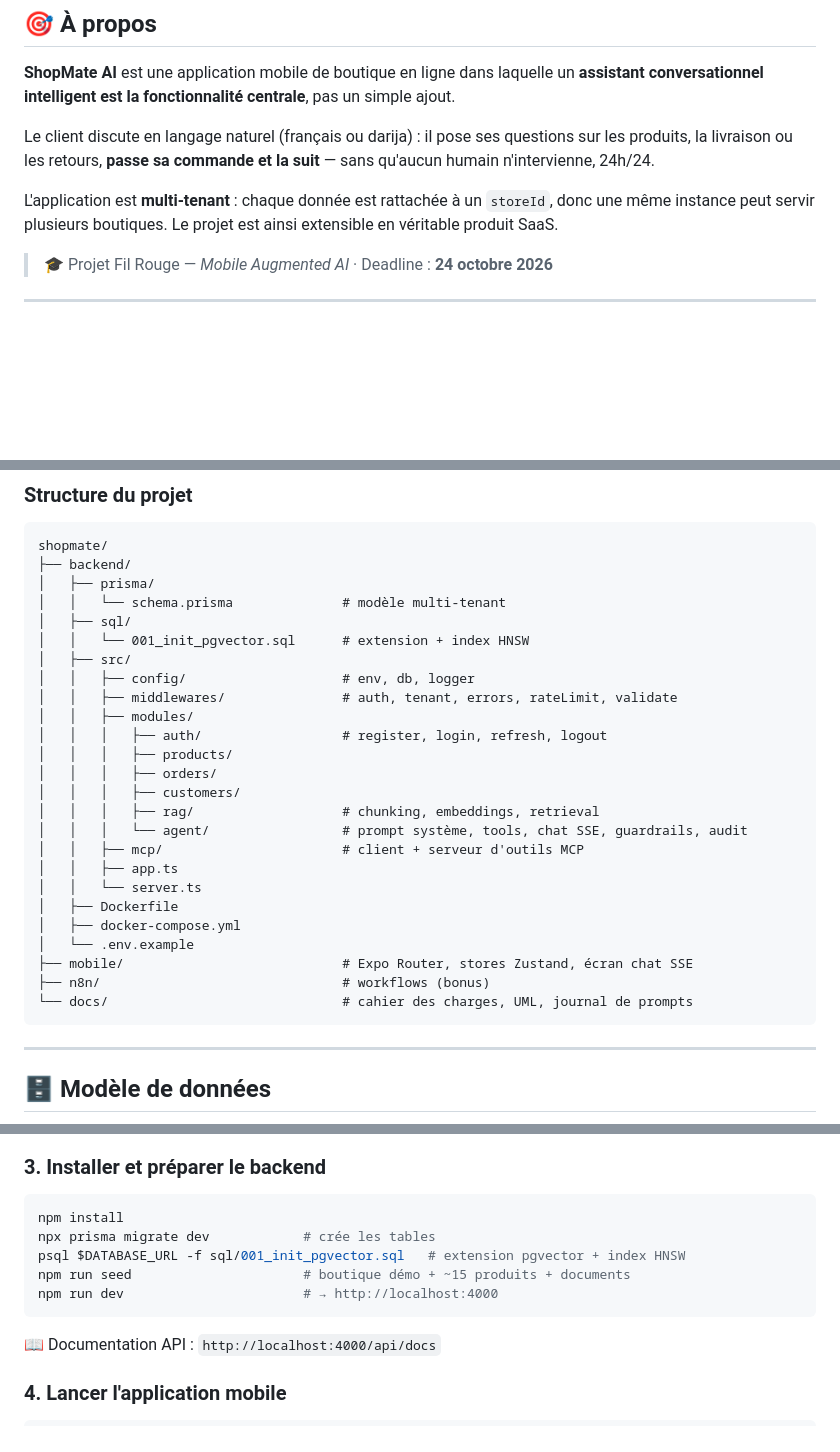
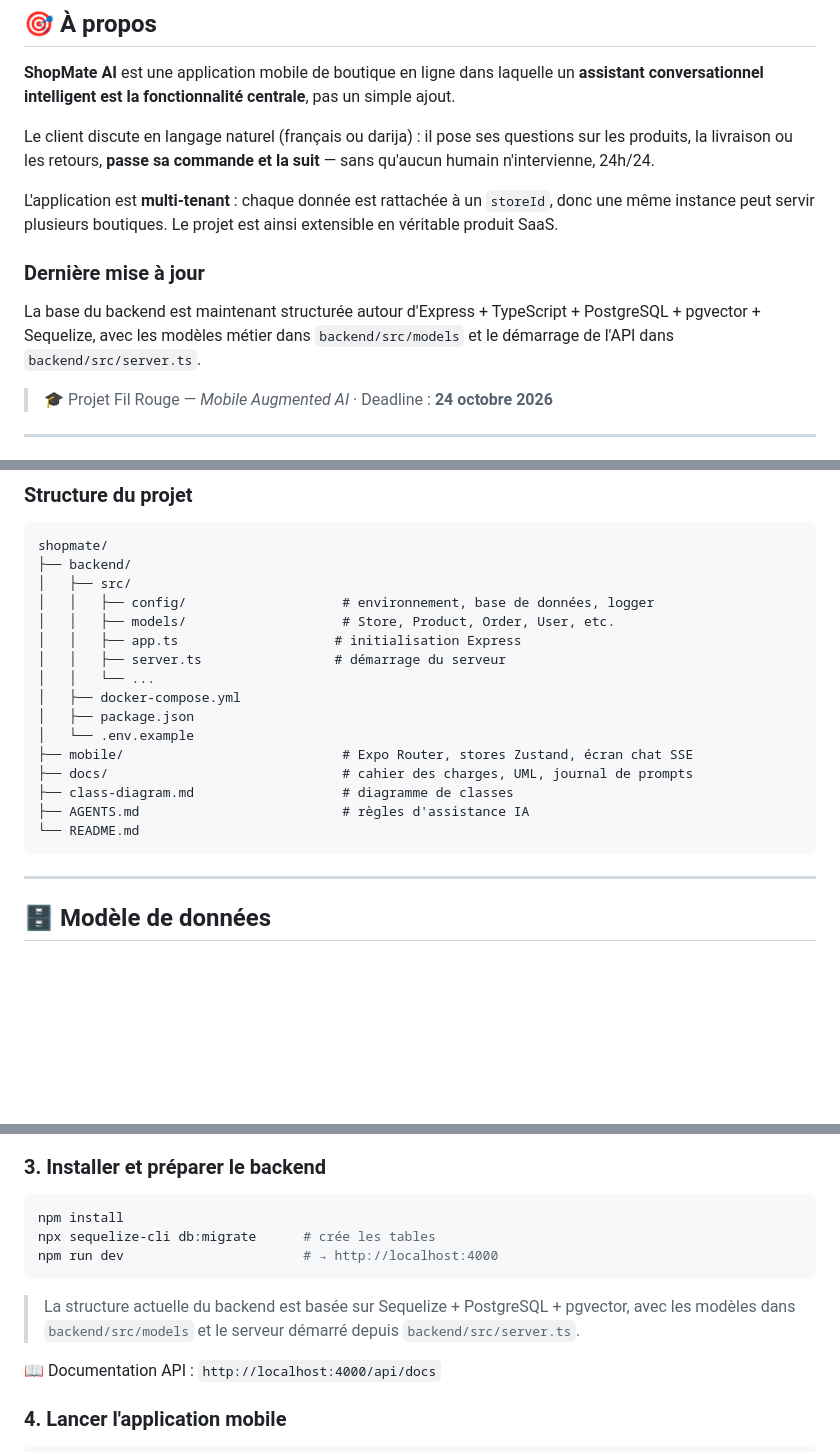
Before and after one commit to omartkd7/Shopmates.Ai, a Markdown page: README.md, 3 parts joined by grey strips. Drawn GitHub-style; blank space fills up the shorter version.

Commit message:
im last change of file readme to edit

````diff
--- a/README.md
+++ b/README.md
@@ -50,6 +50,10 @@
 Le client discute en langage naturel (français ou darija) : il pose ses questions sur les produits, la livraison ou les retours, **passe sa commande et la suit** — sans qu'aucun humain n'intervienne, 24h/24.
 
 L'application est **multi-tenant** : chaque donnée est rattachée à un `storeId`, donc une même instance peut servir plusieurs boutiques. Le projet est ainsi extensible en véritable produit SaaS.
+
+### Dernière mise à jour
+
+La base du backend est maintenant structurée autour d'Express + TypeScript + PostgreSQL + pgvector + Sequelize, avec les modèles métier dans `backend/src/models` et le démarrage de l'API dans `backend/src/server.ts`.
 
 > 🎓 Projet Fil Rouge — *Mobile Augmented AI* · Deadline : **24 octobre 2026**
 
@@ -203,29 +207,20 @@ flowchart LR
 ```
 shopmate/
 ├── backend/
-│   ├── prisma/
-│   │   └── schema.prisma              # modèle multi-tenant
-│   ├── sql/
-│   │   └── 001_init_pgvector.sql      # extension + index HNSW
 │   ├── src/
-│   │   ├── config/                    # env, db, logger
-│   │   ├── middlewares/               # auth, tenant, errors, rateLimit, validate
-│   │   ├── modules/
-│   │   │   ├── auth/                  # register, login, refresh, logout
-│   │   │   ├── products/
-│   │   │   ├── orders/
-│   │   │   ├── customers/
-│   │   │   ├── rag/                   # chunking, embeddings, retrieval
-│   │   │   └── agent/                 # prompt système, tools, chat SSE, guardrails, audit
-│   │   ├── mcp/                       # client + serveur d'outils MCP
-│   │   ├── app.ts
-│   │   └── server.ts
-│   ├── Dockerfile
+│   │   ├── config/                    # environnement, base de données, logger
+│   │   ├── models/                    # Store, Product, Order, User, etc.
+│   │   ├── app.ts                    # initialisation Express
+│   │   ├── server.ts                 # démarrage du serveur
+│   │   └── ...
 │   ├── docker-compose.yml
+│   ├── package.json
 │   └── .env.example
 ├── mobile/                            # Expo Router, stores Zustand, écran chat SSE
-├── n8n/                               # workflows (bonus)
-└── docs/                              # cahier des charges, UML, journal de prompts
+├── docs/                              # cahier des charges, UML, journal de prompts
+├── class-diagram.md                   # diagramme de classes
+├── AGENTS.md                          # règles d'assistance IA
+└── README.md
 ```
 
 ---
@@ -292,11 +287,11 @@ docker compose up -d db
 
 ```bash
 npm install
-npx prisma migrate dev            # crée les tables
-psql $DATABASE_URL -f sql/001_init_pgvector.sql   # extension pgvector + index HNSW
-npm run seed                      # boutique démo + ~15 produits + documents
+npx sequelize-cli db:migrate      # crée les tables
 npm run dev                       # → http://localhost:4000
 ```
+
+> La structure actuelle du backend est basée sur Sequelize + PostgreSQL + pgvector, avec les modèles dans `backend/src/models` et le serveur démarré depuis `backend/src/server.ts`.
 
 📖 Documentation API : `http://localhost:4000/api/docs`
 
````
Also changed, not shown: other parts of README.md (+3 -3 lines).
